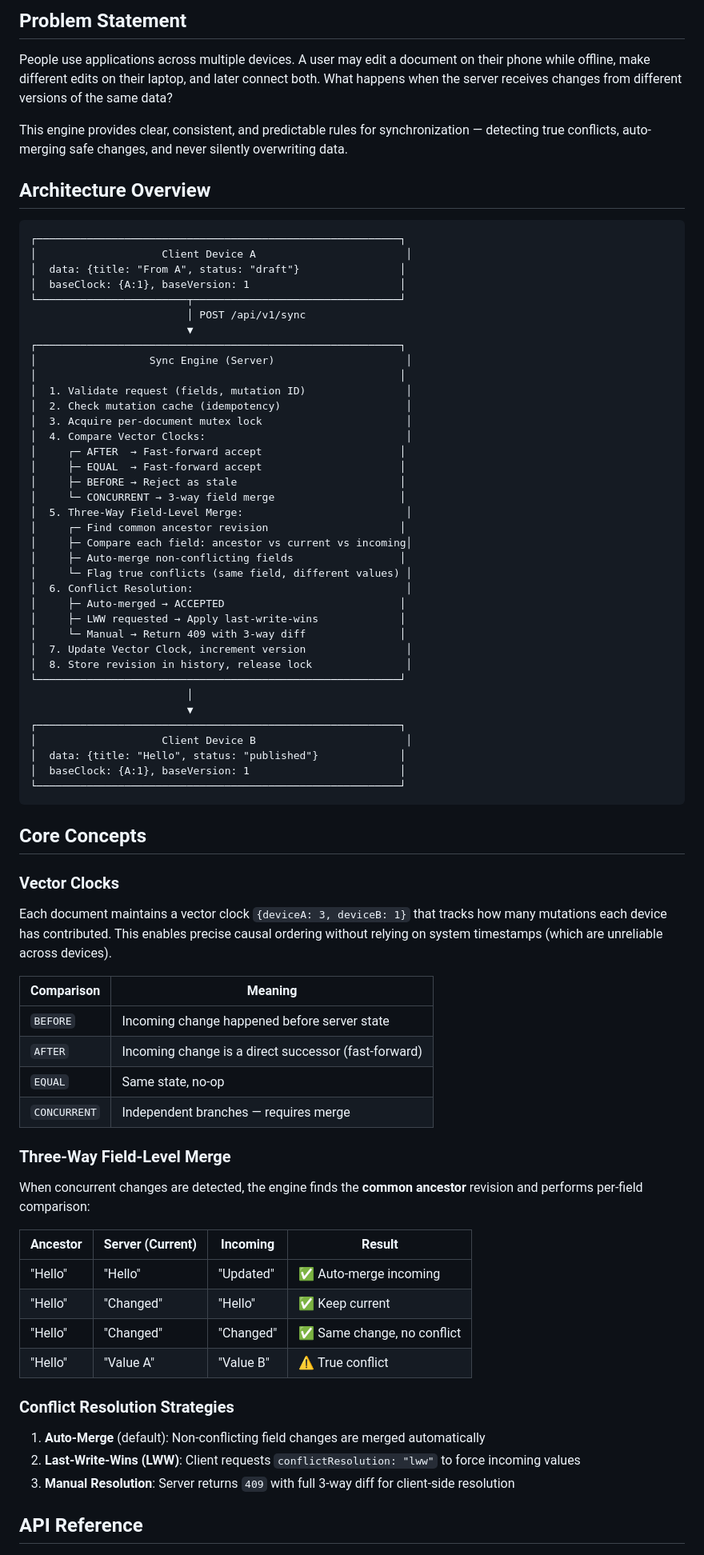
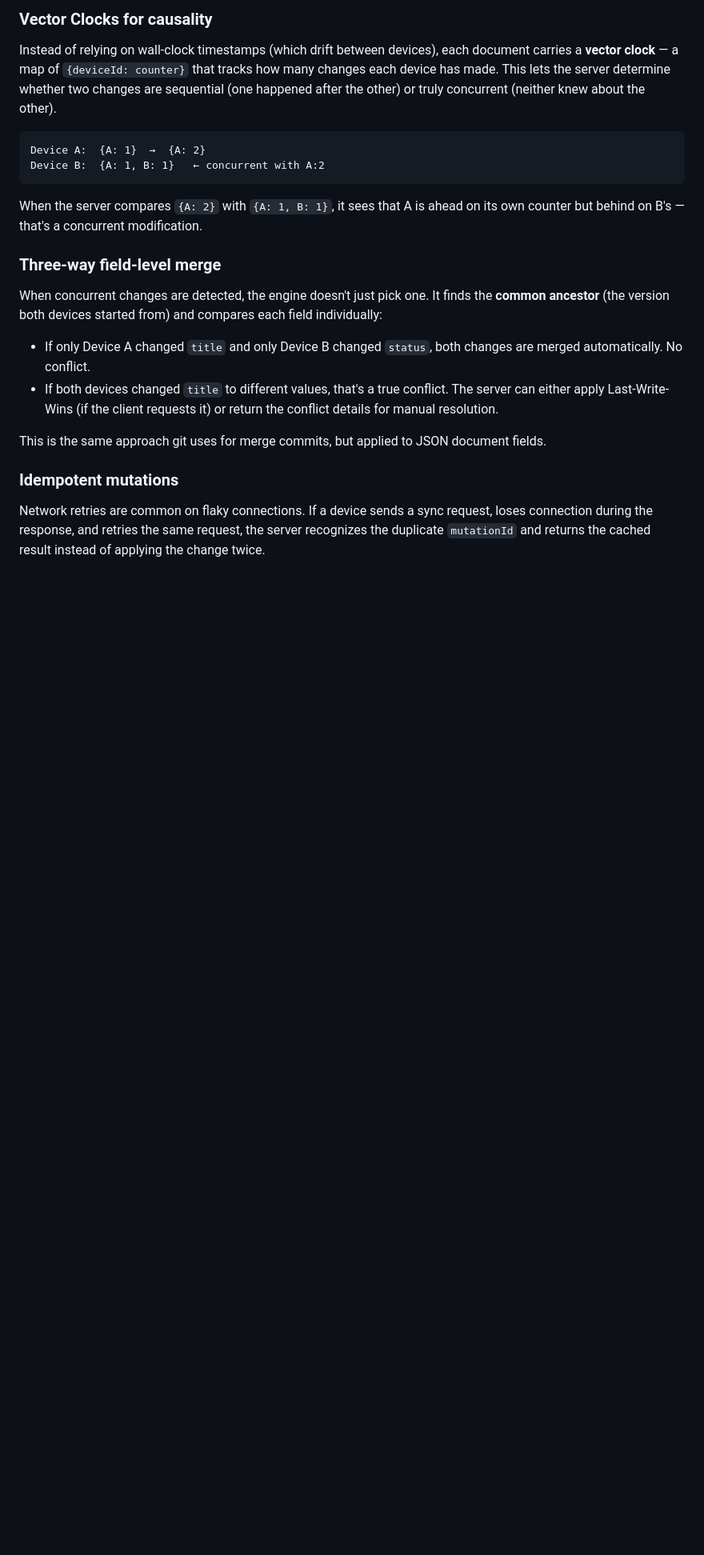
Before and after one commit to srivris1/offline-sync-engine, a Markdown page: README.md, the part around one of its changes. Shown at 80% size. Rendered like a GitHub page; blank space fills up the shorter version.

Commit message:
docs: rewrite README with human-readable tech explanations

````diff
--- a/README.md
+++ b/README.md
@@ -10,78 +10,25 @@ A distributed synchronization backend that handles concurrent modifications from
 
-## Problem Statement
+### Vector Clocks for causality
 
-People use applications across multiple devices. A user may edit a document on their phone while offline, make different edits on their laptop, and later connect both. What happens when the server receives changes from different versions of the same data?
-
-This engine provides clear, consistent, and predictable rules for synchronization — detecting true conflicts, auto-merging safe changes, and never silently overwriting data.
-
-## Architecture Overview
+Instead of relying on wall-clock timestamps (which drift between devices), each document carries a **vector clock** — a map of `{deviceId: counter}` that tracks how many changes each device has made. This lets the server determine whether two changes are sequential (one happened after the other) or truly concurrent (neither knew about the other).
 
 ```
-┌──────────────────────────────────────────────────────────┐
-│                    Client Device A                        │
-│  data: {title: "From A", status: "draft"}                │
-│  baseClock: {A:1}, baseVersion: 1                        │
-└────────────────────────┬─────────────────────────────────┘
-                         │ POST /api/v1/sync
-                         ▼
-┌──────────────────────────────────────────────────────────┐
-│                  Sync Engine (Server)                     │
-│                                                          │
-│  1. Validate request (fields, mutation ID)                │
-│  2. Check mutation cache (idempotency)                    │
-│  3. Acquire per-document mutex lock                       │
-│  4. Compare Vector Clocks:                                │
-│     ┌─ AFTER  → Fast-forward accept                      │
-│     ├─ EQUAL  → Fast-forward accept                      │
-│     ├─ BEFORE → Reject as stale                          │
-│     └─ CONCURRENT → 3-way field merge                    │
-│  5. Three-Way Field-Level Merge:                          │
-│     ┌─ Find common ancestor revision                     │
-│     ├─ Compare each field: ancestor vs current vs incoming│
-│     ├─ Auto-merge non-conflicting fields                 │
-│     └─ Flag true conflicts (same field, different values) │
-│  6. Conflict Resolution:                                  │
-│     ├─ Auto-merged → ACCEPTED                            │
-│     ├─ LWW requested → Apply last-write-wins             │
-│     └─ Manual → Return 409 with 3-way diff               │
-│  7. Update Vector Clock, increment version                │
-│  8. Store revision in history, release lock               │
-└──────────────────────────────────────────────────────────┘
-                         │
-                         ▼
-┌──────────────────────────────────────────────────────────┐
-│                    Client Device B                        │
-│  data: {title: "Hello", status: "published"}             │
-│  baseClock: {A:1}, baseVersion: 1                        │
-└──────────────────────────────────────────────────────────┘
+Device A:  {A: 1}  →  {A: 2}
+Device B:  {A: 1, B: 1}   ← concurrent with A:2
 ```
 
-## Core Concepts
+When the server compares `{A: 2}` with `{A: 1, B: 1}`, it sees that A is ahead on its own counter but behind on B's — that's a concurrent modification.
 
-### Vector Clocks
-Each document maintains a vector clock `{deviceA: 3, deviceB: 1}` that tracks how many mutations each device has contributed. This enables precise causal ordering without relying on system timestamps (which are unreliable across devices).
+### Three-way field-level merge
 
-| Comparison | Meaning |
-|-----------|---------|
-| `BEFORE` | Incoming change happened before server state |
-| `AFTER` | Incoming change is a direct successor (fast-forward) |
-| `EQUAL` | Same state, no-op |
-| `CONCURRENT` | Independent branches — requires merge |
+When concurrent changes are detected, the engine doesn't just pick one. It finds the **common ancestor** (the version both devices started from) and compares each field individually:
 
-### Three-Way Field-Level Merge
-When concurrent changes are detected, the engine finds the **common ancestor** revision and performs per-field comparison:
+- If only Device A changed `title` and only Device B changed `status`, both changes are merged automatically. No conflict.
+- If both devices changed `title` to different values, that's a true conflict. The server can either apply Last-Write-Wins (if the client requests it) or return the conflict details for manual resolution.
 
-| Ancestor | Server (Current) | Incoming | Result |
-|----------|-----------------|----------|--------|
-| "Hello" | "Hello" | "Updated" | ✅ Auto-merge incoming |
-| "Hello" | "Changed" | "Hello" | ✅ Keep current |
-| "Hello" | "Changed" | "Changed" | ✅ Same change, no conflict |
-| "Hello" | "Value A" | "Value B" | ⚠️ True conflict |
+This is the same approach git uses for merge commits, but applied to JSON document fields.
 
-### Conflict Resolution Strategies
-1. **Auto-Merge** (default): Non-conflicting field changes are merged automatically
-2. **Last-Write-Wins (LWW)**: Client requests `conflictResolution: "lww"` to force incoming values
-3. **Manual Resolution**: Server returns `409` with full 3-way diff for client-side resolution
+### Idempotent mutations
 
-## API Reference
+Network retries are common on flaky connections. If a device sends a sync request, loses connection during the response, and retries the same request, the server recognizes the duplicate `mutationId` and returns the cached result instead of applying the change twice.
 
````
Also changed, not shown: other parts of README.md (+76 -119 lines).
